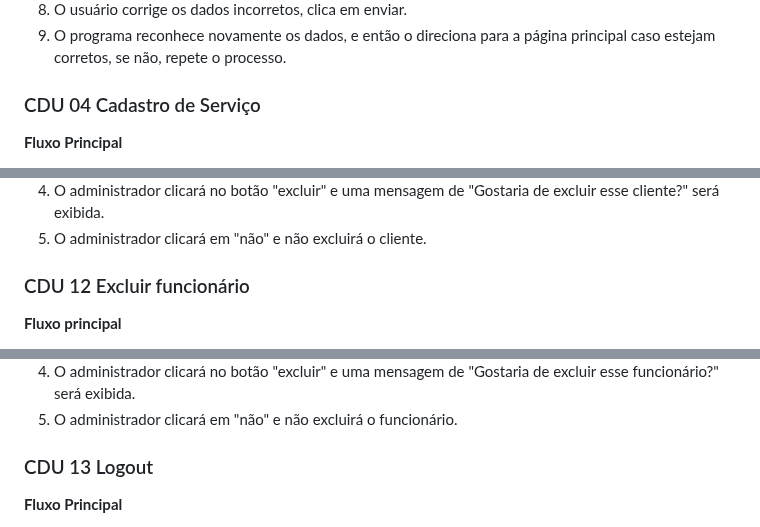
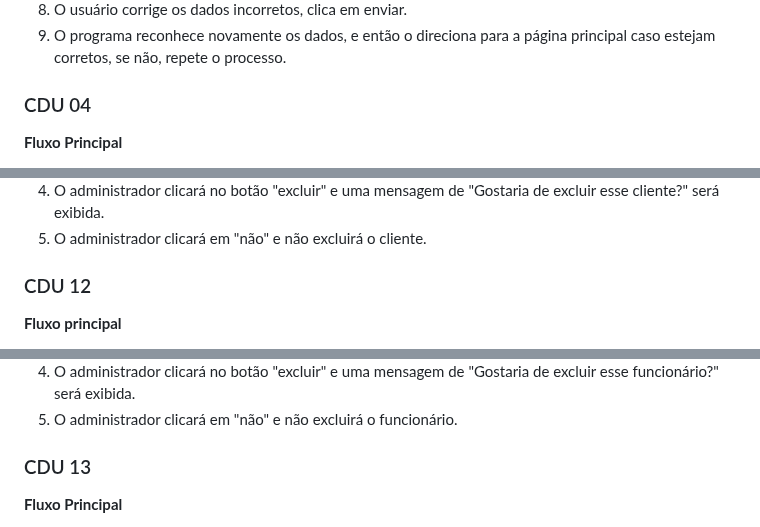
Before and after one commit to cp2-dc-info-projeto-final/medi-sched, a Markdown page: casos-de-uso.md, 3 parts joined by grey strips. Rendered like a GitHub page.

```diff
--- a/casos-de-uso.md
+++ b/casos-de-uso.md
@@ -122,7 +122,7 @@ o cadastro foi efetuado.(Fluxo-alternativo-cliente.png)
 8. O usuário corrige os dados incorretos, clica em enviar.
 9. O programa reconhece novamente os dados, e então o direciona para a página principal caso estejam corretos, se não, repete o processo.
 
-### CDU 04 Cadastro de Serviço
+### CDU 04
 
  **Fluxo Principal**
 
@@ -228,7 +228,7 @@ o cadastro foi efetuado.(Fluxo-alternativo-cliente.png)
 4. O administrador clicará no botão "excluir" e uma mensagem de "Gostaria de excluir esse cliente?" será exibida.
 5. O administrador clicará em "não" e não excluirá o cliente.
 
-### CDU 12 Excluir funcionário
+### CDU 12
 
 **Fluxo principal**
 
@@ -247,7 +247,7 @@ o cadastro foi efetuado.(Fluxo-alternativo-cliente.png)
 5. O administrador clicará em "não" e não excluirá o funcionário.
 
 
-### CDU 13 Logout
+### CDU 13
 
 **Fluxo Principal**
 1. O cliente selecionará "Sair"
```
Also changed, not shown: other parts of casos-de-uso.md (+13 -13 lines).
